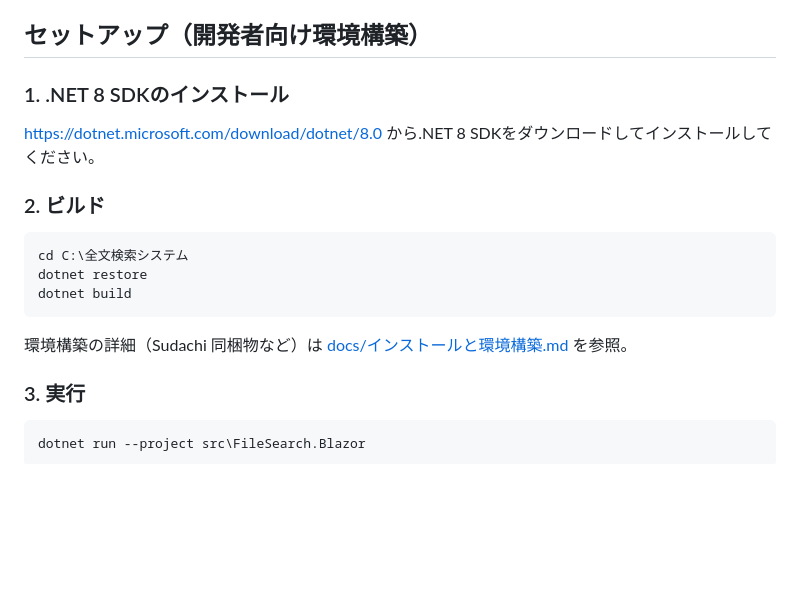
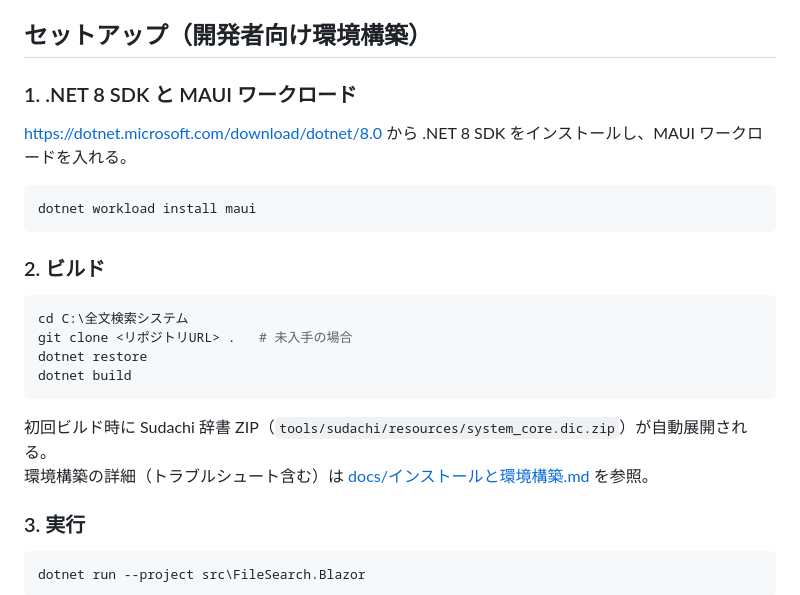
Before and after one commit to zndmonya-dot/FileSearchApp-, a Markdown page: README.md, the part around the change. GitHub-like rendering; blank space fills up the shorter version.

Commit message:
docs: dotnet build 手順を環境構築ドキュメントに追記
MAUI ワークロード、Sudachi 同梱物の確認、トラブルシュートを明文化し、
新規開発者が clone からビルドまで迷わないようにする。

````diff
--- a/README.md
+++ b/README.md
@@ -34,19 +34,25 @@ Windows向けの高速全文検索アプリケーション **Panoleon**（Panopt
 
 ## セットアップ（開発者向け環境構築）
 
-### 1. .NET 8 SDKのインストール
+### 1. .NET 8 SDK と MAUI ワークロード
 
-https://dotnet.microsoft.com/download/dotnet/8.0 から.NET 8 SDKをダウンロードしてインストールしてください。
+https://dotnet.microsoft.com/download/dotnet/8.0 から .NET 8 SDK をインストールし、MAUI ワークロードを入れる。
+
+```powershell
+dotnet workload install maui
+```
 
 ### 2. ビルド
 
 ```powershell
 cd C:\全文検索システム
+git clone <リポジトリURL> .   # 未入手の場合
 dotnet restore
 dotnet build
 ```
 
-環境構築の詳細（Sudachi 同梱物など）は [docs/インストールと環境構築.md](docs/インストールと環境構築.md) を参照。
+初回ビルド時に Sudachi 辞書 ZIP（`tools/sudachi/resources/system_core.dic.zip`）が自動展開される。
+環境構築の詳細（トラブルシュート含む）は [docs/インストールと環境構築.md](docs/インストールと環境構築.md) を参照。
 
 ### 3. 実行
 
````
Also changed, not shown: docs/インストールと環境構築.md (+109 -11 lines).
